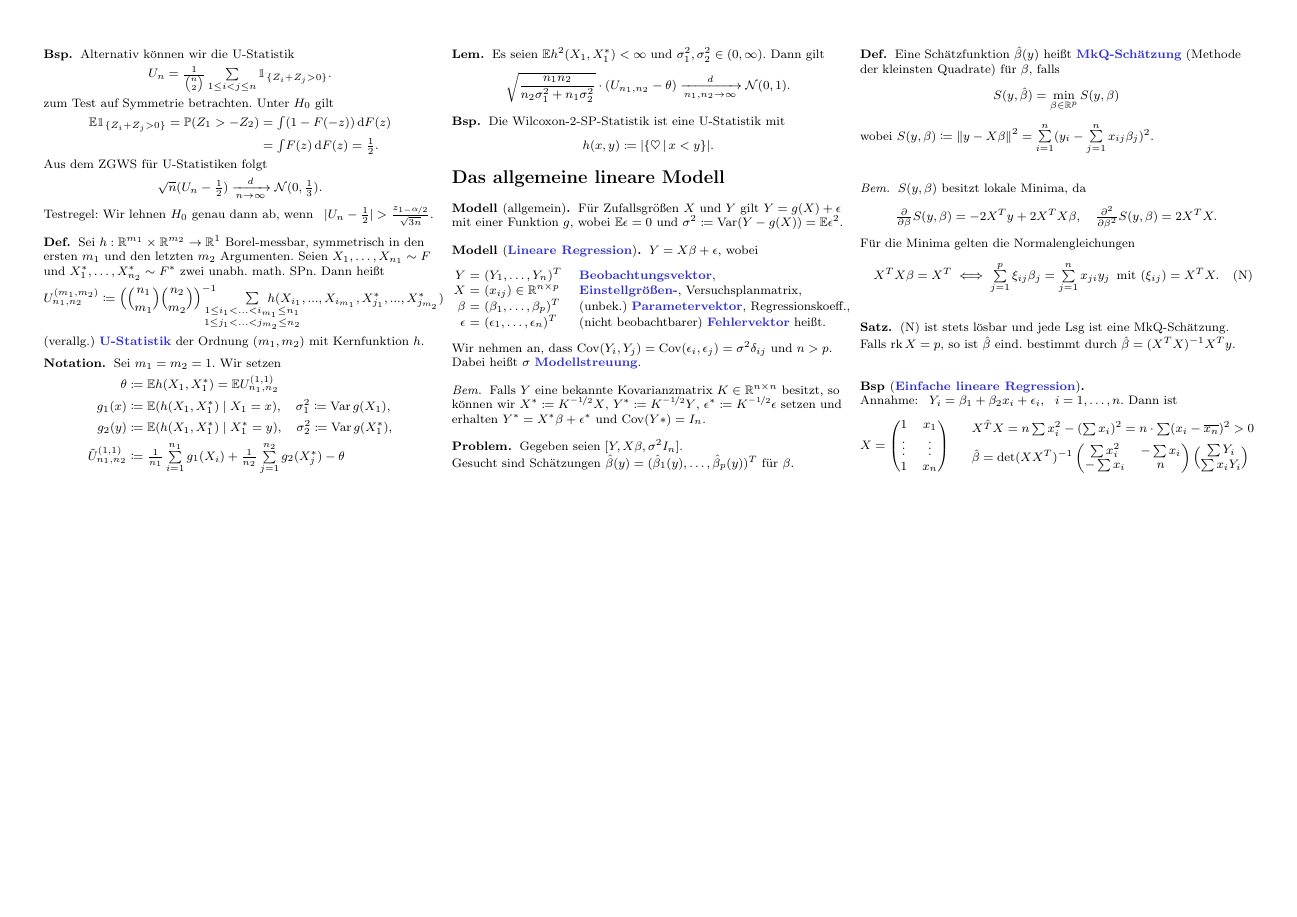
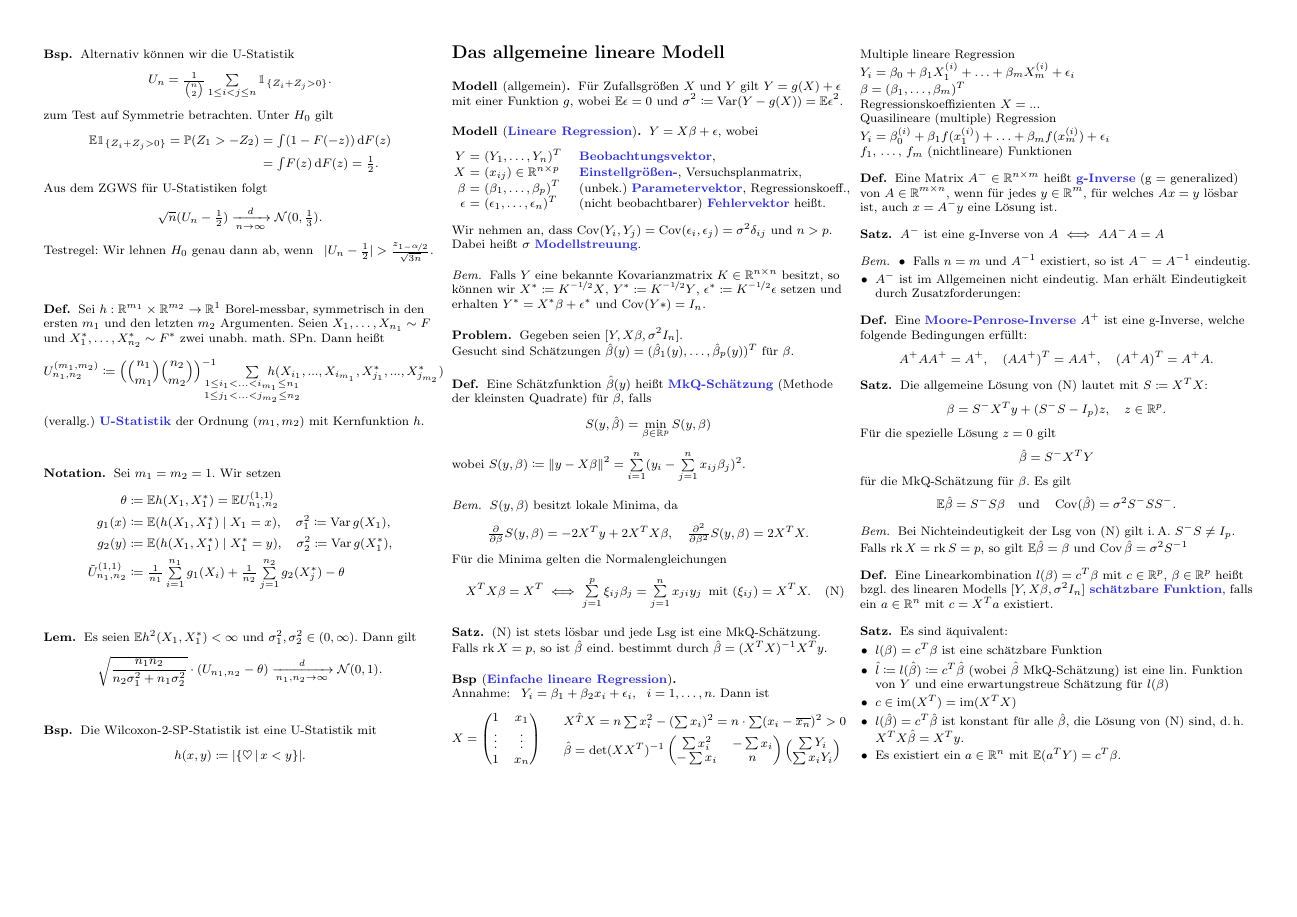
Before and after one commit to timjb/uni-spicker, a LaTeX document (stochi3.tex): page 5 of 5. The pictures show the PDF file stochi3.pdf that the author committed with the source.

Commit message:
Stochastik-3-Vorlesung vom 3.12.2015

```diff
--- a/stochi3.tex
+++ b/stochi3.tex
@@ -1217,3 +1217,56 @@
 
 \fi
 
+% Vorlesung vom 3.12.2015
+
+Multiple lineare Regression
+
+$Y_i = \beta_0 + \beta_1 X_1^{(i)} + \ldots + \beta_m X_m^{(i)} + \epsilon_i$
+
+$\beta = (\beta_1, \ldots, \beta_m)^T$
+
+Regressionskoeffizienten $X = ...$
+
+Quasilineare (multiple) Regression
+
+$Y_i = \beta_0^{(i)} + \beta_1 f(x_1^{(i)}) + \ldots + \beta_m f(x_m^{(i)}) + \epsilon_i$
+
+$f_1$, \ldots, $f_m$ (nichtlineare) Funktionen
+
+\begin{defn}
+  Eine Matrix $A^{-} \in \R^{n \times m}$ heißt \emph{g-Inverse} (g = generalized) von $A \in \R^{m \times n}$, wenn für jedes $y \in \R^m$, für welches $Ax = y$ lösbar ist, auch $x = A^{-} y$ eine Lösung ist.
+\end{defn}
+
+\begin{satz}
+  $A^{-}$ ist eine g-Inverse von $A$ $\iff$ $A A^{-} A = A$
+\end{satz}
+
+\begin{bem}
+  \begin{itemize}
+    \item Falls $n = m$ und $A^{-1}$ existiert, so ist $A^{-} = A^{-1}$ eindeutig.
+    \item $A^{-}$ ist im Allgemeinen nicht eindeutig.
+    Man erhält Eindeutigkeit durch Zusatzforderungen:
+  \end{itemize}
+\end{bem}
+
+\begin{defn}
+  Eine \emph{Moore-Penrose-Inverse} $A^{+}$ ist eine g-Inverse, welche folgende Bedingungen erfüllt:
+  \[
+    A^{+} A A^{+} = A^{+}, \quad
+    (A A^{+})^T = A A^{+}, \quad
+    (A^{+} A)^T = A^{+} A.
+  \]
+\end{defn}
+
+% Allgemeine Lösung von (N)
+
+\begin{satz}
+  Die allgemeine Lösung von (N) lautet mit $S \coloneqq X^T X$:
+  \[
+    \beta = S^{-} X^T y + (S^{-} S - I_p) z, \quad
+    z \in \R^p.
+  \]
+  % Andererseits kann jede Lösung von (N) in dieser Form angegeben werden.
+  Für die spezielle Lösung $z = 0$ gilt
+  \[
+    \hat{\beta} = S^{-} X^T Y
@@ -1220 +1281,27 @@
+\end{satz}
+
+\begin{bem}
+  Bei Nichteindeutigkeit der Lsg von (N) gilt i.\,A. $S^{-} S \neq I_p$. \\
+  Falls $\rk X = \rk S = p$, so gilt $\E \hat{\beta} = \beta$ und $\cov \hat{\beta} = \sigma^2 S^{-1}$
+\end{bem}
+
+% Der Begriff der schätzbaren Funktion (estimable function)
+
+\begin{defn}
+  Eine Linearkombination $l(\beta) = c^T \beta$ mit $c \in \R^p$, $\beta \in \R^p$ heißt bzgl. des linearen Modells $[Y, X \beta, \sigma^2 I_n]$ \emph{schätzbare Funktion}, falls ein $a \in \R^n$ mit $c = X^T a$ existiert.
+\end{defn}
+
+% Die Bedeutung schätzbarer Funktionen ergibt sich aus
+
+\begin{satz}
+  Es sind äquivalent:
+  \begin{itemize}
+    \item $l(\beta) = c^T \beta$ ist eine schätzbare Funktion
+    \item $\hat{l} \coloneqq l(\hat{\beta}) \coloneqq c^T \hat{\beta}$ (wobei $\hat{\beta}$ MkQ-Schätzung) ist eine lin. Funktion von~$Y$ und eine erwartungstreue Schätzung für $l(\beta)$ %(\dh{} $\E l(\hat{\beta}) = l(\beta)$)
+    \item $c \in \im(X^T) = \im(X^T X)$
+    \item $l(\hat{\beta}) = c^T \hat{\beta}$ ist konstant für alle $\hat{\beta}$, die Lösung von (N) sind, \dh{} $X^T X \hat{\beta} = X^T y$.
+    \item Es existiert ein $a \in \R^n$ mit $\E (a^T Y) = c^T \beta$.
+  \end{itemize}
+\end{satz}
+
 \end{document}
```
Also changed, not shown: stochi3.pdf, stochi3.tex (8 more changed lines).
